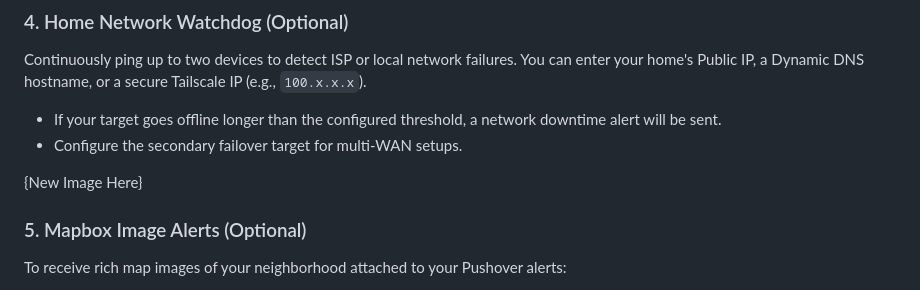
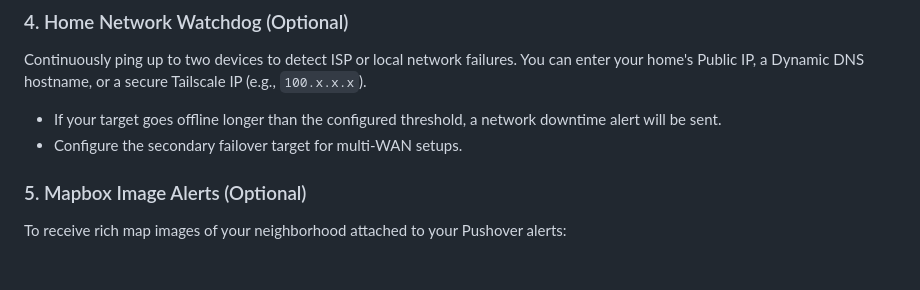
Before and after one commit to NightHawkATL/outage-tracker, a Markdown page: README.md, the part around the change. Drawn GitHub-style; blank space fills up the shorter version.

```diff
--- a/README.md
+++ b/README.md
@@ -131,8 +131,6 @@ Continuously ping up to two devices to detect ISP or local network failures. You
 * If your target goes offline longer than the configured threshold, a network downtime alert will be sent.
 * Configure the secondary failover target for multi-WAN setups.
 
-{New Image Here}
-
 ### 5. Mapbox Image Alerts (Optional)
 To receive rich map images of your neighborhood attached to your Pushover alerts:
 * Copy your **Default Public Token** (`pk.eyJ1...`) from Mapbox.
```
